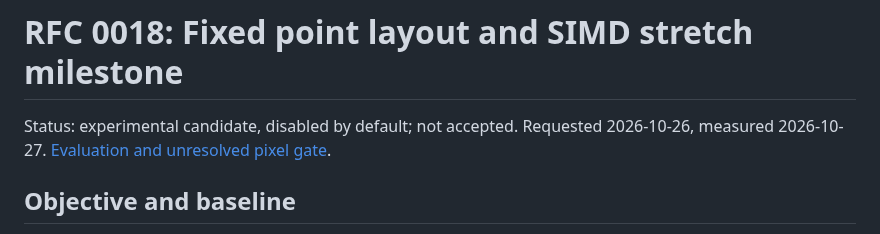
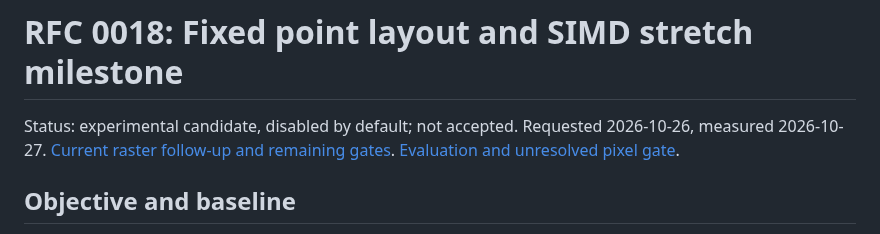
Before and after one commit to otri/otrios, a Markdown page: docs/rfcs/0018-fixed-point-layout-simd.md, the part around the change. Drawn GitHub-style.

```diff
--- a/docs/rfcs/0018-fixed-point-layout-simd.md
+++ b/docs/rfcs/0018-fixed-point-layout-simd.md
@@ -1,7 +1,7 @@
 # RFC 0018: Fixed point layout and SIMD stretch milestone
 
 Status: experimental candidate, disabled by default; not accepted. Requested
-2026-10-26, measured 2026-10-27. [Evaluation and unresolved pixel gate](../experiments/fixed-point-text-2026-10-27.md).
+2026-10-26, measured 2026-10-27. [Current raster follow-up and remaining gates](../experiments/fixed-point-raster-followup-2026-10-27.md). [Evaluation and unresolved pixel gate](../experiments/fixed-point-text-2026-10-27.md).
 
 ## Objective and baseline
 
```
Also changed, not shown: docs/experiments/fixed-point-raster-followup-2026-10-27.md (added, +118 -0 lines), docs/experiments/fixed-point-text-2026-10-27.md (+2 -0 lines), docs/experiments/assets/stable-large-browser-dpr2.png (added), docs/experiments/assets/stable-large-mali-candidate.png (added), docs/experiments/assets/stable-large-mali-difference-8x.png (added), docs/experiments/assets/stable-large-mali-reference.png (added), 9 other files.
